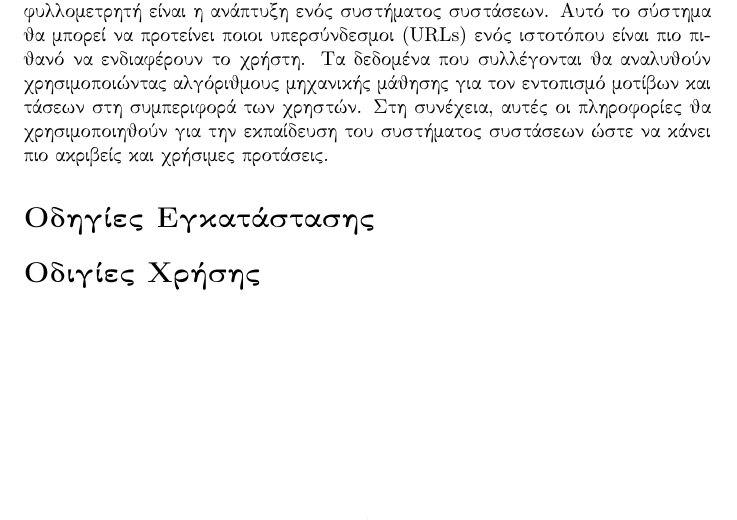
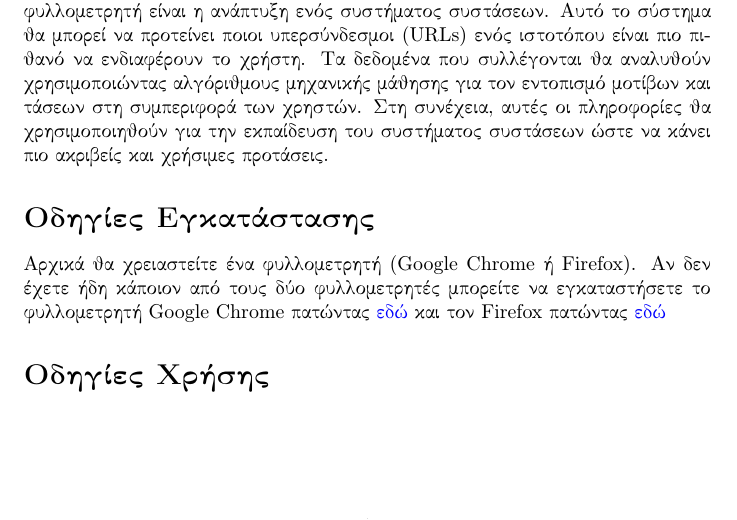
Before and after one commit to Ptriantafyll/Rating-Extension, a LaTeX document (Data-Collection/instructions.tex): part of page 3 of 3, cut so that both start at the same text. Compiled offline with pdfLaTeX.

Commit message:
First text of the instructions:

```diff
--- a/Data-Collection/instructions.tex
+++ b/Data-Collection/instructions.tex
@@ -19,7 +19,12 @@
 % Add dots to table of contents
 \renewcommand{\cftsecleader}{\cftdotfill{\cftdotsep}}
 
-\hypersetup{pdfborder=0 0 0}
+\hypersetup{
+    colorlinks=true,
+    linkcolor=black,
+    urlcolor=blue,
+    citecolor=blue,
+}
 
 \begin{document}
 \selectlanguage{Greek}
@@ -77,7 +81,9 @@
 \section*{Οδηγίες Εγκατάστασης}
 \addcontentsline{toc}{section}{Οδηγίες Εγκατάστασης}
 
-\section*{Οδιγίες Χρήσης}
+Αρχικά θα χρειαστείτε ένα φυλλομετρητή (\selectlanguage{english}Google Chrome\selectlanguage{greek} ή \selectlanguage{english}Firefox\selectlanguage{greek}). Αν δεν έχετε ήδη κάποιον από τους δύο φυλλομετρητές μπορείτε να εγκαταστήσετε το φυλλομετρητή \selectlanguage{english}Google Chrome\selectlanguage{greek} πατώντας \href{https://www.google.com/intl/en_uk/chrome/dr/download/?brand=JJTC&gclid=Cj0KCQjwtsCgBhDEARIsAE7RYh0p-X2d7kNkVFLPkWmugeV2VobmgNNGBRYp2fAA-5cahaJSEYdx50AaAlgwEALw_wcB&gclsrc=aw.ds}{εδώ} και τον \selectlanguage{english}Firefox\selectlanguage{greek} πατώντας \href{https://www.mozilla.org/en-GB/firefox/new/}{εδώ}
+% todo add explanation how to download the extension
+\section*{Οδηγίες Χρήσης}
 \addcontentsline{toc}{section}{Οδηγίες Χρήσης}
 
 
```
Also changed, not shown: Data-Collection/instructions.pdf, Data-Collection/instructions.tex (1 more changed lines).
